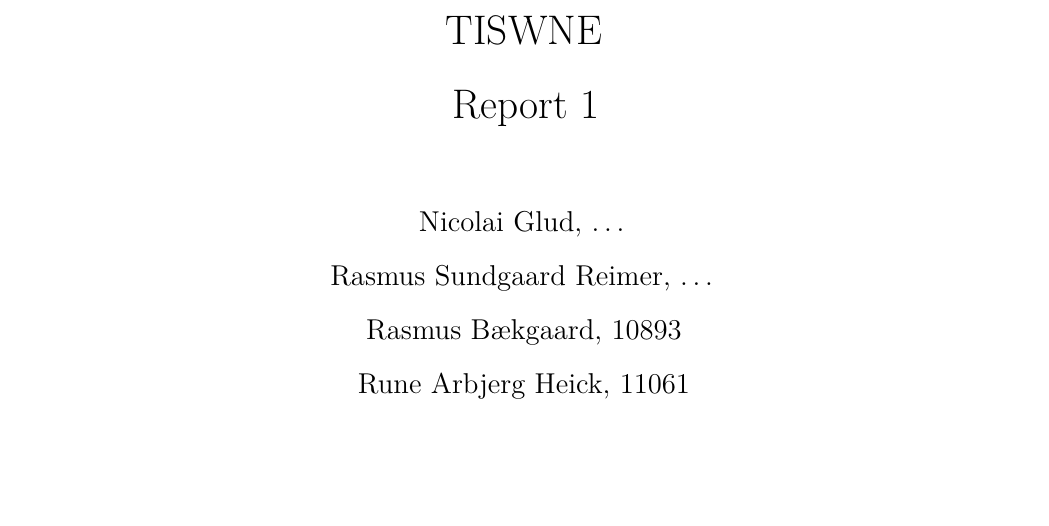
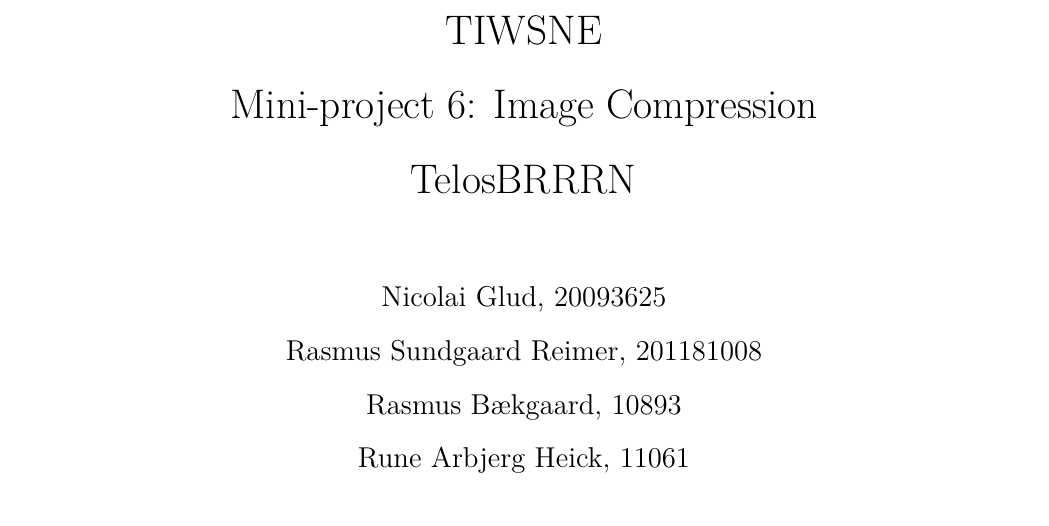
Before and after one commit to Limro/TIWSNE, a LaTeX document (Reports/Report/Main.tex): part of page 1 of 3, cut at the place of the change, the shorter picture padded with empty space. Compiled offline with pdfLaTeX.

Commit message:
Add title and student numbers.

```diff
--- a/Reports/Report/Main.tex
+++ b/Reports/Report/Main.tex
@@ -2,8 +2,8 @@
 
 \input{Preamble}
 
-\title{TISWNE \\ Report 1}
-\author{Nicolai Glud, \dots \\ Rasmus Sundgaard Reimer, \dots \\ Rasmus Bækgaard, 10893 \\ Rune Arbjerg Heick, 11061}
+\title{TIWSNE \\ Mini-project 6: Image Compression \\ TelosBRRRN}
+\author{Nicolai Glud, 20093625 \\ Rasmus Sundgaard Reimer, 201181008 \\ Rasmus Bækgaard, 10893 \\ Rune Arbjerg Heick, 11061}
 \date{\today}
 
 \begin{document}
```
